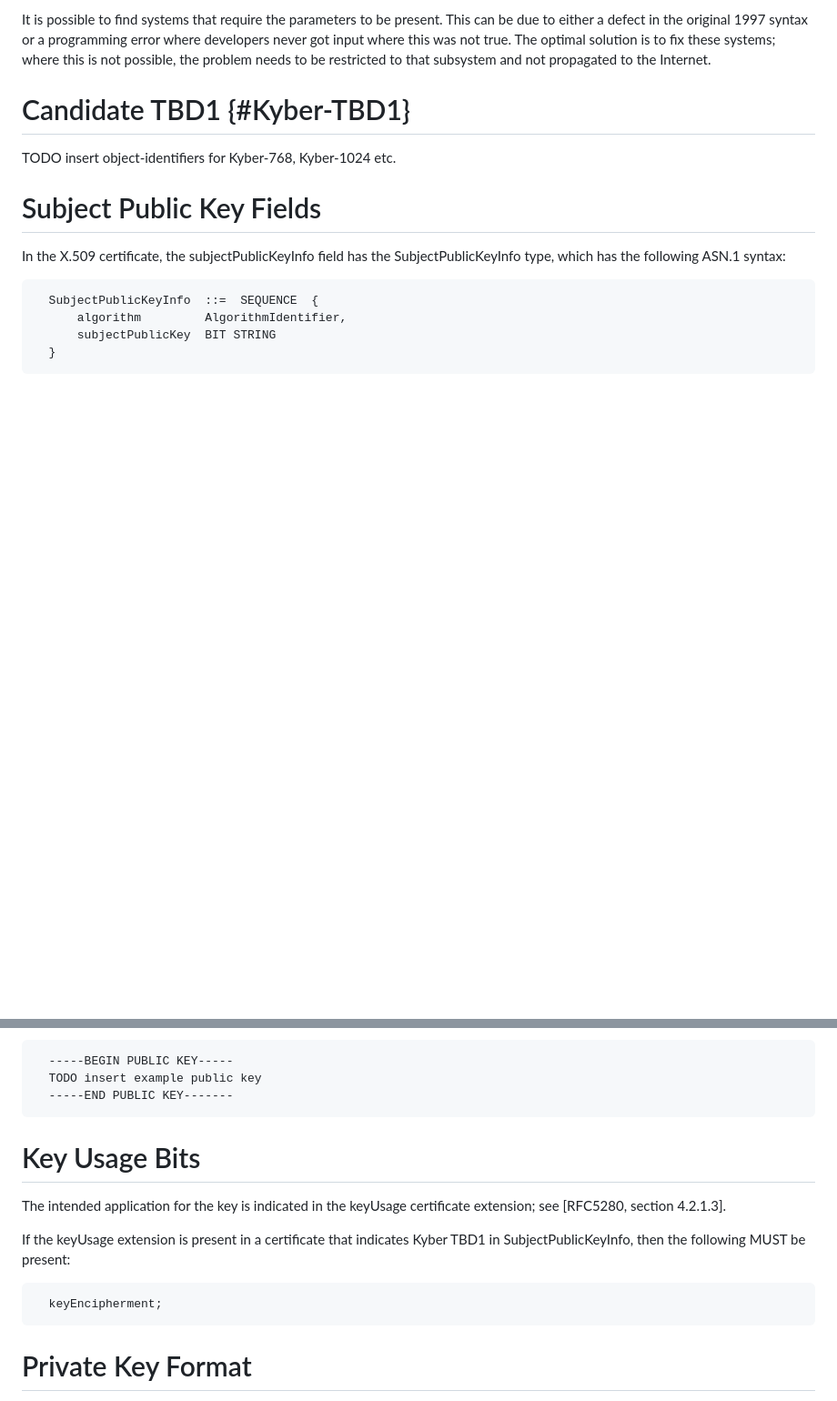
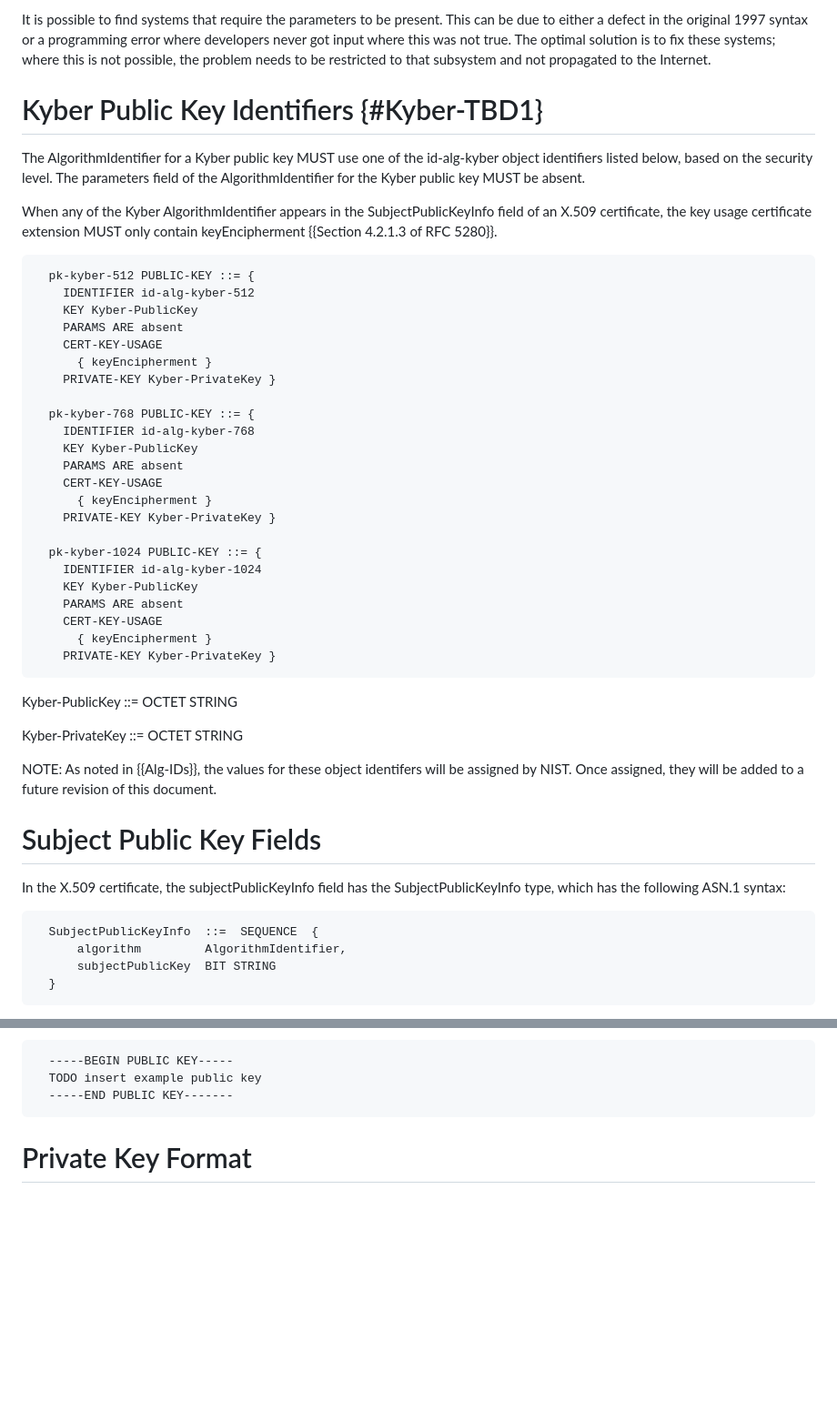
Before and after one commit to lamps-wg/kyber-certificates, a Markdown page: draft-ietf-lamps-kyber-certificates.md, 2 parts joined by grey strips. Shown at 91% size. Rendered like a GitHub page; blank space fills up the shorter version.

Commit message:
Adding PK ASN.1
Added Kyber-* PK ASN.1.

Also deleted the Key Usage section because it's not clear we needed it - since it's algorithm and all the strengths use the same value.

```diff
--- a/draft-ietf-lamps-kyber-certificates.md
+++ b/draft-ietf-lamps-kyber-certificates.md
@@ -141,9 +141,53 @@ where this is not possible, the problem needs to be restricted to
 that subsystem and not propagated to the Internet.
 
 
-# Candidate TBD1 {#Kyber-TBD1}
+# Kyber Public Key Identifiers {#Kyber-TBD1}
 
-TODO insert object-identifiers for Kyber-768, Kyber-1024 etc.
+The AlgorithmIdentifier for a Kyber public key MUST use one of the
+id-alg-kyber object identifiers listed below, based on the security
+level. The parameters field of the AlgorithmIdentifier for the Kyber
+public key MUST be absent.
+
+When any of the Kyber AlgorithmIdentifier appears in the
+SubjectPublicKeyInfo field of an X.509 certificate, the key usage
+certificate extension MUST only contain keyEncipherment
+{{Section 4.2.1.3 of RFC 5280}}.
+
+~~~
+  pk-kyber-512 PUBLIC-KEY ::= {
+    IDENTIFIER id-alg-kyber-512
+    KEY Kyber-PublicKey
+    PARAMS ARE absent
+    CERT-KEY-USAGE
+      { keyEncipherment }
+    PRIVATE-KEY Kyber-PrivateKey }
+
+  pk-kyber-768 PUBLIC-KEY ::= {
+    IDENTIFIER id-alg-kyber-768
+    KEY Kyber-PublicKey
+    PARAMS ARE absent
+    CERT-KEY-USAGE
+      { keyEncipherment }
+    PRIVATE-KEY Kyber-PrivateKey }
+
+  pk-kyber-1024 PUBLIC-KEY ::= {
+    IDENTIFIER id-alg-kyber-1024
+    KEY Kyber-PublicKey
+    PARAMS ARE absent
+    CERT-KEY-USAGE
+      { keyEncipherment }
+    PRIVATE-KEY Kyber-PrivateKey }
+~~~
+
+Kyber-PublicKey ::= OCTET STRING
+
+Kyber-PrivateKey ::= OCTET STRING
+
+<aside markdown="block">
+NOTE: As noted in {{Alg-IDs}}, the values for these object identifers
+will be assigned by NIST.  Once assigned, they will be added to a future
+revision of this document.
+</aside>
 
 
 # Subject Public Key Fields
@@ -182,18 +226,6 @@ textual encoding defined in {{?RFC7468}}.
   -----END PUBLIC KEY-------
 ~~~
 
-# Key Usage Bits
-
-The intended application for the key is indicated in the keyUsage
-certificate extension; see [RFC5280, section 4.2.1.3].
-
-If the keyUsage extension is present in a certificate that indicates
-Kyber TBD1 in SubjectPublicKeyInfo, then the following
-MUST be present:
-
-~~~
-  keyEncipherment;
-~~~
 
 # Private Key Format
 
```
